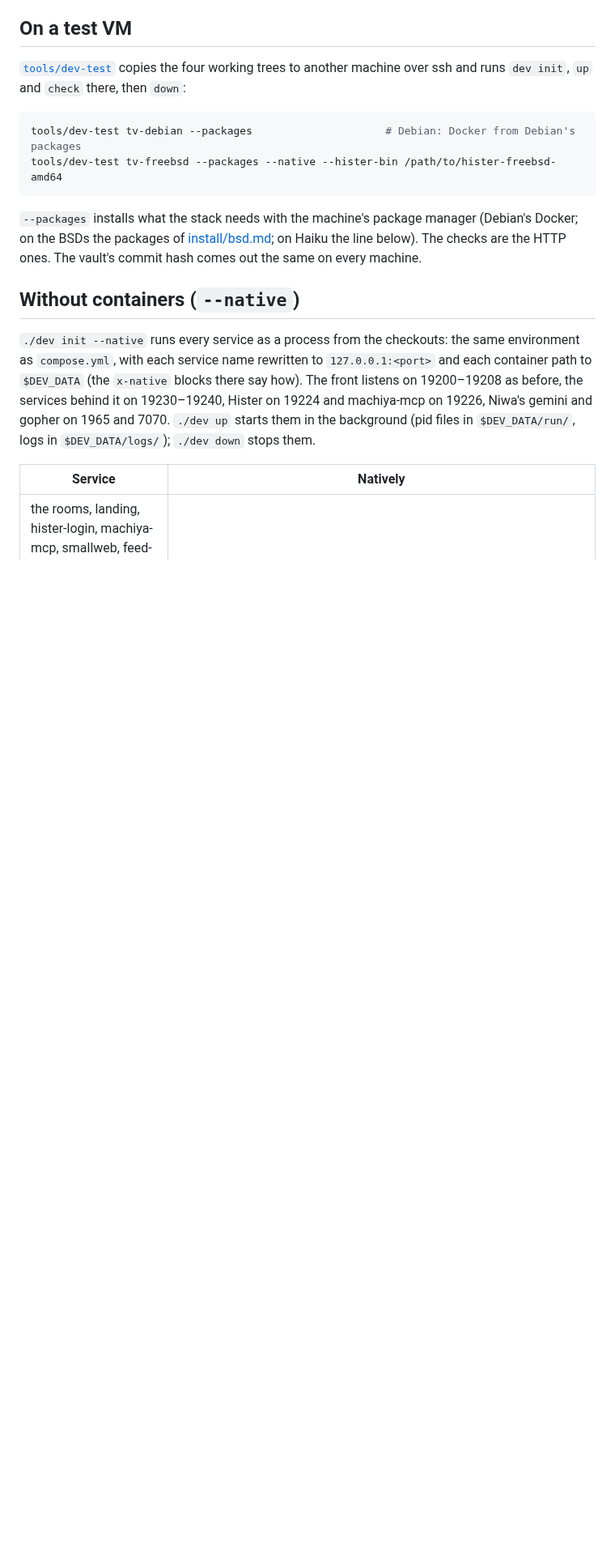
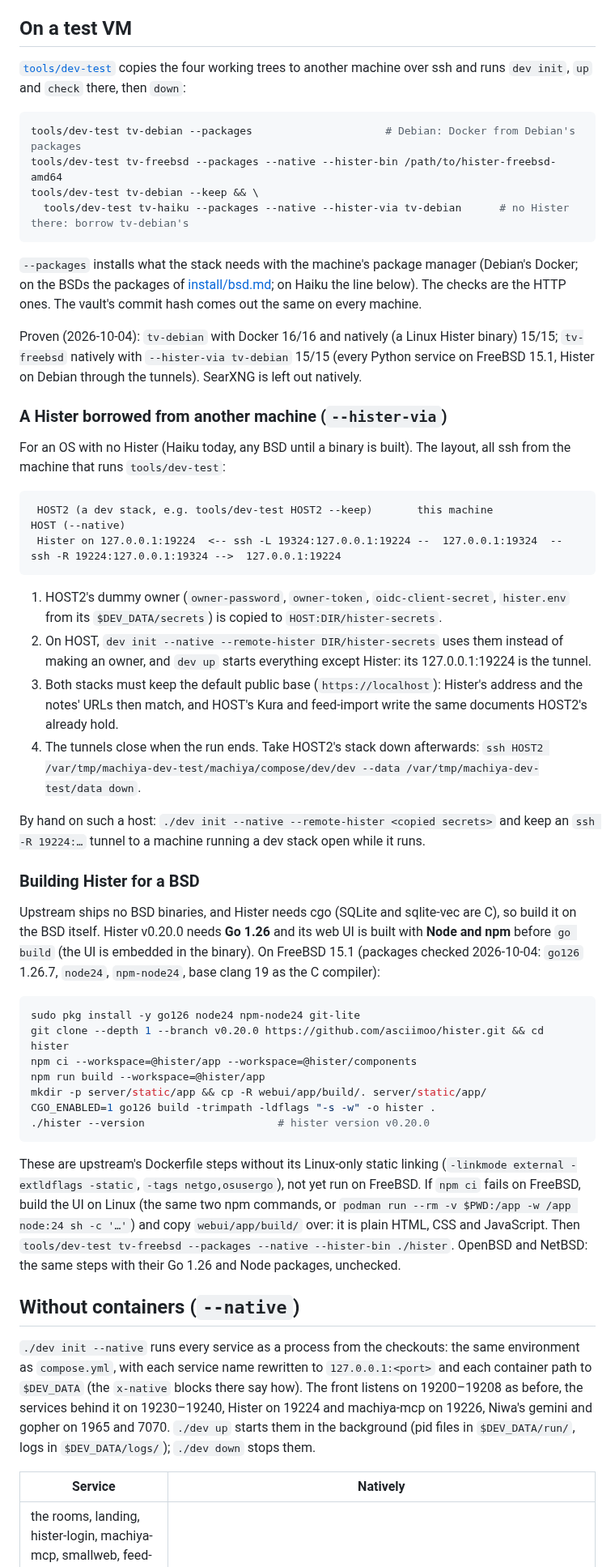
Before and after one commit to machiya-kobo/machiya, a Markdown page: docs/dev-stack.md, the part around one of its changes. Shown at 81% size. Rendered like a GitHub page; blank space fills up the shorter version.

````diff
--- a/docs/dev-stack.md
+++ b/docs/dev-stack.md
@@ -98,9 +102,45 @@ From another machine on the tailnet, use `https://<machine>.<tailnet>.ts.net:192
 ```sh
 tools/dev-test tv-debian --packages                     # Debian: Docker from Debian's packages
 tools/dev-test tv-freebsd --packages --native --hister-bin /path/to/hister-freebsd-amd64
+tools/dev-test tv-debian --keep && \
+  tools/dev-test tv-haiku --packages --native --hister-via tv-debian      # no Hister there: borrow tv-debian's
 ```
 
 `--packages` installs what the stack needs with the machine's package manager (Debian's Docker; on the BSDs the packages of [install/bsd.md](install/bsd.md); on Haiku the line below). The checks are the HTTP ones. The vault's commit hash comes out the same on every machine.
+
+Proven (2026-10-04): `tv-debian` with Docker 16/16 and natively (a Linux Hister binary) 15/15; `tv-freebsd` natively with `--hister-via tv-debian` 15/15 (every Python service on FreeBSD 15.1, Hister on Debian through the tunnels). SearXNG is left out natively.
+
+### A Hister borrowed from another machine (`--hister-via`)
+
+For an OS with no Hister (Haiku today, any BSD until a binary is built). The layout, all ssh from the machine that runs `tools/dev-test`:
+
+```
+ HOST2 (a dev stack, e.g. tools/dev-test HOST2 --keep)       this machine                 HOST (--native)
+ Hister on 127.0.0.1:19224  <-- ssh -L 19324:127.0.0.1:19224 --  127.0.0.1:19324  -- ssh -R 19224:127.0.0.1:19324 -->  127.0.0.1:19224
+```
+
+1. HOST2's dummy owner (`owner-password`, `owner-token`, `oidc-client-secret`, `hister.env` from its `$DEV_DATA/secrets`) is copied to `HOST:DIR/hister-secrets`.
+2. On HOST, `dev init --native --remote-hister DIR/hister-secrets` uses them instead of making an owner, and `dev up` starts everything except Hister: its 127.0.0.1:19224 is the tunnel.
+3. Both stacks must keep the default public base (`https://localhost`): Hister's address and the notes' URLs then match, and HOST's Kura and feed-import write the same documents HOST2's already hold.
+4. The tunnels close when the run ends. Take HOST2's stack down afterwards: `ssh HOST2 /var/tmp/machiya-dev-test/machiya/compose/dev/dev --data /var/tmp/machiya-dev-test/data down`.
+
+By hand on such a host: `./dev init --native --remote-hister <copied secrets>` and keep an `ssh -R 19224:…` tunnel to a machine running a dev stack open while it runs.
+
+### Building Hister for a BSD
+
+Upstream ships no BSD binaries, and Hister needs cgo (SQLite and sqlite-vec are C), so build it on the BSD itself. Hister v0.20.0 needs **Go 1.26** and its web UI is built with **Node and npm** before `go build` (the UI is embedded in the binary). On FreeBSD 15.1 (packages checked 2026-10-04: `go126` 1.26.7, `node24`, `npm-node24`, base clang 19 as the C compiler):
+
+```sh
+sudo pkg install -y go126 node24 npm-node24 git-lite
+git clone --depth 1 --branch v0.20.0 https://github.com/asciimoo/hister.git && cd hister
+npm ci --workspace=@hister/app --workspace=@hister/components
+npm run build --workspace=@hister/app
+mkdir -p server/static/app && cp -R webui/app/build/. server/static/app/
+CGO_ENABLED=1 go126 build -trimpath -ldflags "-s -w" -o hister .
+./hister --version                     # hister version v0.20.0
+```
+
+These are upstream's Dockerfile steps without its Linux-only static linking (`-linkmode external -extldflags -static`, `-tags netgo,osusergo`), not yet run on FreeBSD. If `npm ci` fails on FreeBSD, build the UI on Linux (the same two npm commands, or `podman run --rm -v $PWD:/app -w /app node:24 sh -c '…'`) and copy `webui/app/build/` over: it is plain HTML, CSS and JavaScript. Then `tools/dev-test tv-freebsd --packages --native --hister-bin ./hister`. OpenBSD and NetBSD: the same steps with their Go 1.26 and Node packages, unchecked.
 
 ## Without containers (`--native`)
 
````
Also changed, not shown: other parts of docs/dev-stack.md (+18 -6 lines).
